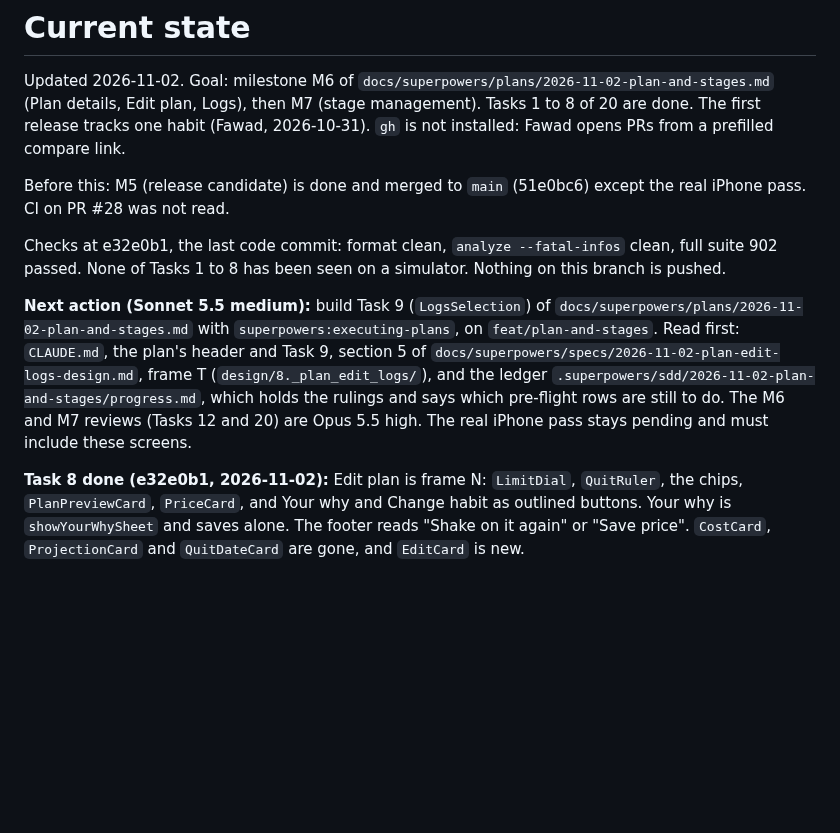
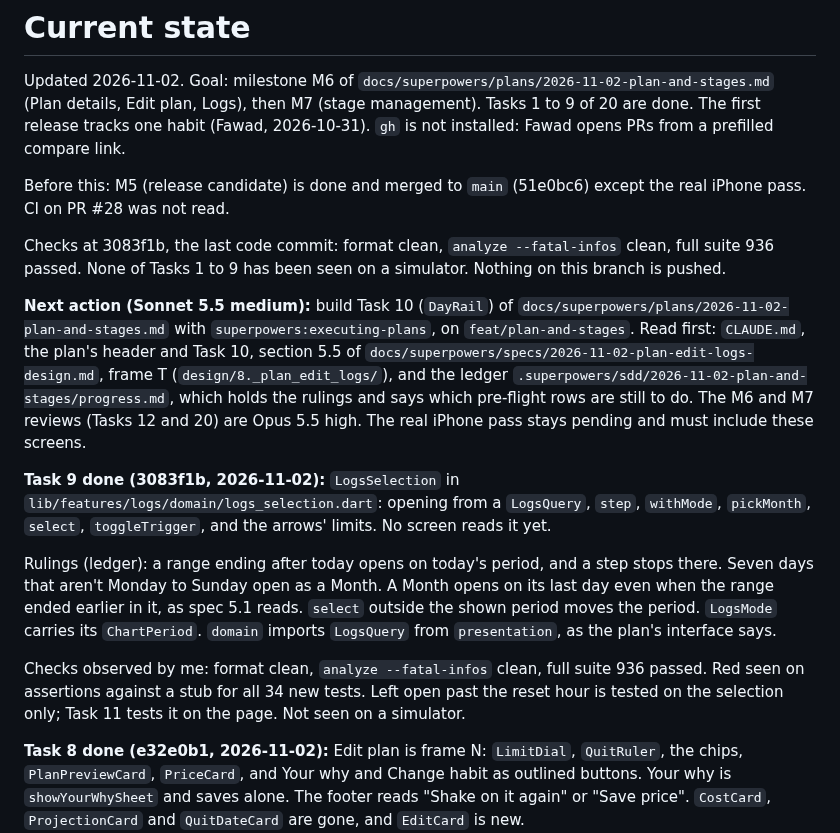
Before and after one commit to phawadshah2/exhale, a Markdown page: docs/CURRENT_STATE.md, the part around the change. Rendered like a GitHub page; blank space fills up the shorter version.

Commit message:
docs: record the logs selection and the next task

```diff
--- a/docs/CURRENT_STATE.md
+++ b/docs/CURRENT_STATE.md
@@ -1,24 +1,37 @@
 # Current state
 
 Updated 2026-11-02. Goal: milestone M6 of `docs/superpowers/plans/2026-11-02-plan-and-stages.md`
-(Plan details, Edit plan, Logs), then M7 (stage management). Tasks 1 to 8 of 20 are done. The first
+(Plan details, Edit plan, Logs), then M7 (stage management). Tasks 1 to 9 of 20 are done. The first
 release tracks one habit (Fawad, 2026-10-31). `gh` is not installed: Fawad opens PRs from a prefilled
 compare link.
 
 Before this: M5 (release candidate) is done and merged to `main` (51e0bc6) except the real iPhone
 pass. CI on PR #28 was not read.
 
-Checks at e32e0b1, the last code commit: format clean, `analyze --fatal-infos` clean, full suite 902
-passed. None of Tasks 1 to 8 has been seen on a simulator. Nothing on this branch is pushed.
+Checks at 3083f1b, the last code commit: format clean, `analyze --fatal-infos` clean, full suite 936
+passed. None of Tasks 1 to 9 has been seen on a simulator. Nothing on this branch is pushed.
 
-**Next action (Sonnet 5.5 medium):** build Task 9 (`LogsSelection`) of
+**Next action (Sonnet 5.5 medium):** build Task 10 (`DayRail`) of
 `docs/superpowers/plans/2026-11-02-plan-and-stages.md` with `superpowers:executing-plans`, on
-`feat/plan-and-stages`. Read first: `CLAUDE.md`, the plan's header and Task 9, section 5 of
+`feat/plan-and-stages`. Read first: `CLAUDE.md`, the plan's header and Task 10, section 5.5 of
 `docs/superpowers/specs/2026-11-02-plan-edit-logs-design.md`, frame T
 (`design/8._plan_edit_logs/`), and the ledger
 `.superpowers/sdd/2026-11-02-plan-and-stages/progress.md`, which holds the rulings and says which
 pre-flight rows are still to do. The M6 and M7 reviews (Tasks 12 and 20) are Opus 5.5 high. The real
 iPhone pass stays pending and must include these screens.
+
+**Task 9 done (3083f1b, 2026-11-02):** `LogsSelection` in `lib/features/logs/domain/logs_selection.dart`:
+opening from a `LogsQuery`, `step`, `withMode`, `pickMonth`, `select`, `toggleTrigger`, and the arrows'
+limits. No screen reads it yet.
+
+Rulings (ledger): a range ending after today opens on today's period, and a step stops there. Seven days
+that aren't Monday to Sunday open as a Month. A Month opens on its last day even when the range ended
+earlier in it, as spec 5.1 reads. `select` outside the shown period moves the period. `LogsMode` carries its
+`ChartPeriod`. `domain` imports `LogsQuery` from `presentation`, as the plan's interface says.
+
+Checks observed by me: format clean, `analyze --fatal-infos` clean, full suite 936 passed. Red seen on
+assertions against a stub for all 34 new tests. Left open past the reset hour is tested on the selection
+only; Task 11 tests it on the page. Not seen on a simulator.
 
 **Task 8 done (e32e0b1, 2026-11-02):** Edit plan is frame N: `LimitDial`, `QuitRuler`, the chips,
 `PlanPreviewCard`, `PriceCard`, and Your why and Change habit as outlined buttons. Your why is
```
